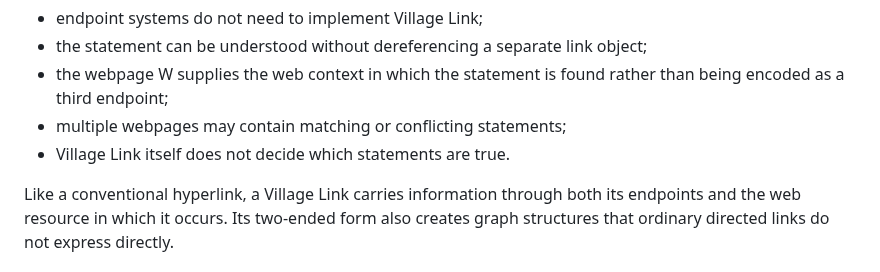
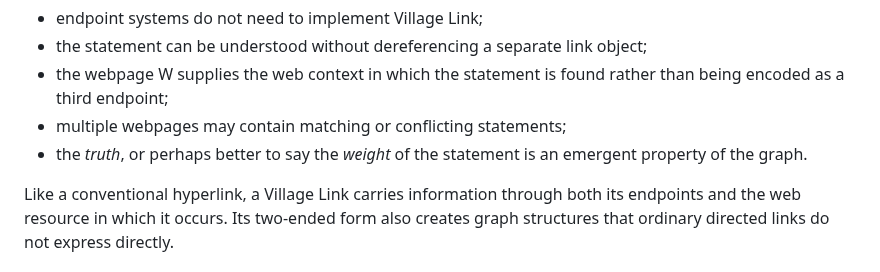
Before and after one commit to Inky-Tech-Pty-Ltd/VillageLink, a Markdown page: README.md, the part around the change. Rendered like a GitHub page.

Commit message:
Update truth definition in README
Clarified the definition of truth in relation to Village Link.

```diff
--- a/README.md
+++ b/README.md
@@ -50,7 +50,7 @@ The important properties are:
 - the statement can be understood without dereferencing a separate link object;
 - the webpage W supplies the web context in which the statement is found rather than being encoded as a third endpoint;
 - multiple webpages may contain matching or conflicting statements;
-- Village Link itself does not decide which statements are true.
+- the _truth_, or perhaps better to say the _weight_ of the statement is an emergent property of the graph.
 
 Like a conventional hyperlink, a Village Link carries information through both its endpoints and the web resource in which it occurs. Its two-ended form also creates graph structures that ordinary directed links do not express directly.
 
```
